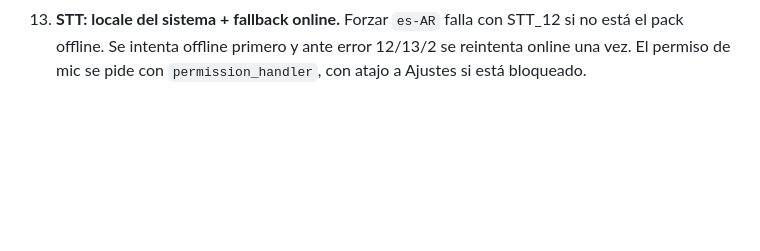
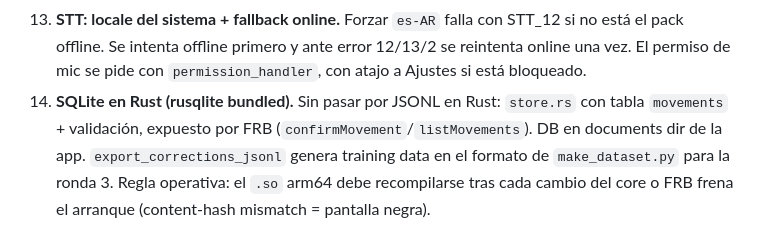
Before and after one commit to FacundoAguinaga/MoneyNeedle, a Markdown page: docs/decisions.md, the part around the change. GitHub-like rendering; blank space fills up the shorter version.

Commit message:
docs: ADR 14 (SQLite en Rust)

```diff
--- a/docs/decisions.md
+++ b/docs/decisions.md
@@ -43,3 +43,10 @@
     STT_12 si no está el pack offline. Se intenta offline primero y ante
     error 12/13/2 se reintenta online una vez. El permiso de mic se pide
     con `permission_handler`, con atajo a Ajustes si está bloqueado.
+14. **SQLite en Rust (rusqlite bundled).** Sin pasar por JSONL en Rust:
+    `store.rs` con tabla `movements` + validación, expuesto por FRB
+    (`confirmMovement`/`listMovements`). DB en documents dir de la app.
+    `export_corrections_jsonl` genera training data en el formato de
+    `make_dataset.py` para la ronda 3. Regla operativa: el `.so` arm64
+    debe recompilarse tras cada cambio del core o FRB frena el arranque
+    (content-hash mismatch = pantalla negra).
```
